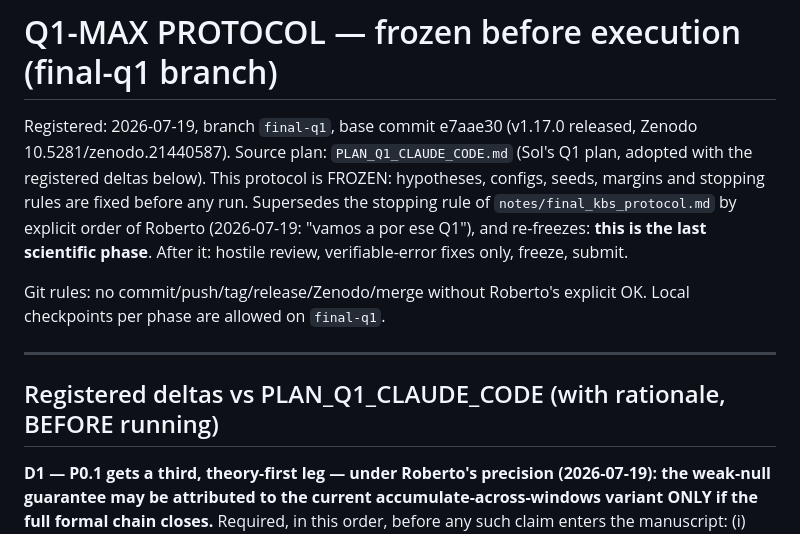
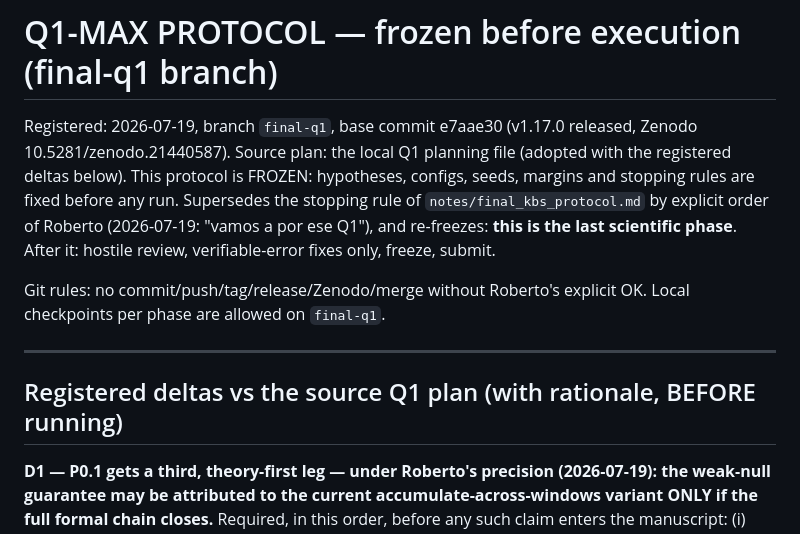
Before and after one commit to roberto-fernandez-barrios/Validate-Before-Commit, a Markdown page: notes/q1_max_protocol.md, the part around the change. GitHub-like rendering.

Commit message:
Remove AI-assistant references from frozen protocol provenance text

```diff
--- a/notes/q1_max_protocol.md
+++ b/notes/q1_max_protocol.md
@@ -1,8 +1,8 @@
 # Q1-MAX PROTOCOL — frozen before execution (final-q1 branch)
 
 Registered: 2026-07-19, branch `final-q1`, base commit e7aae30 (v1.17.0 released,
-Zenodo 10.5281/zenodo.21440587). Source plan: `PLAN_Q1_CLAUDE_CODE.md` (Sol's Q1 plan,
-adopted with the registered deltas below). This protocol is FROZEN: hypotheses, configs,
+Zenodo 10.5281/zenodo.21440587). Source plan: the local Q1 planning file
+(adopted with the registered deltas below). This protocol is FROZEN: hypotheses, configs,
 seeds, margins and stopping rules are fixed before any run. Supersedes the stopping rule of
 `notes/final_kbs_protocol.md` by explicit order of Roberto (2026-07-19: "vamos a por ese
 Q1"), and re-freezes: **this is the last scientific phase**. After it: hostile review,
@@ -13,7 +13,7 @@ Local checkpoints per phase are allowed on `final-q1`.
 
 ---
 
-## Registered deltas vs PLAN_Q1_CLAUDE_CODE (with rationale, BEFORE running)
+## Registered deltas vs the source Q1 plan (with rationale, BEFORE running)
 
 **D1 — P0.1 gets a third, theory-first leg — under Roberto's precision (2026-07-19): the
 weak-null guarantee may be attributed to the current accumulate-across-windows variant ONLY
```
Also changed, not shown: notes/q1_final_acceptance_patch_checkpoint.md (+4 -4 lines), notes/q1_final_acceptance_patch_protocol.md (+1 -1 lines).
